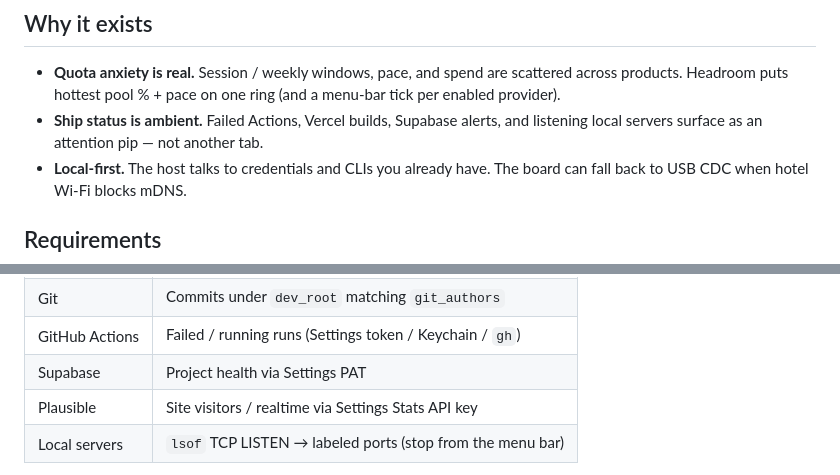
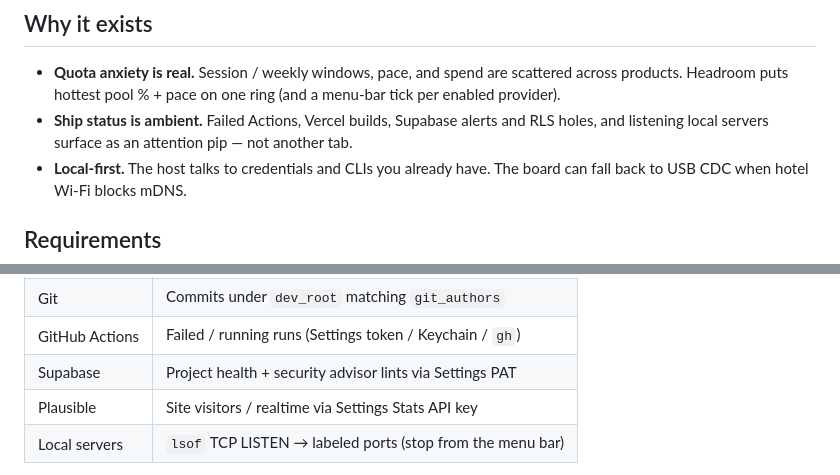
Before and after one commit to Proteseus/headroom, a Markdown page: README.md, 2 parts joined by grey strips. Rendered like a GitHub page.

Commit message:
docs: note Supabase security advisors in the source table
Co-authored-by: Cursor <cursoragent@cursor.com>

```diff
--- a/README.md
+++ b/README.md
@@ -49,8 +49,9 @@ tap a slot for detail, long-press to force-refresh.
 - **Quota anxiety is real.** Session / weekly windows, pace, and spend are
   scattered across products. Headroom puts hottest pool % + pace on one
   ring (and a menu-bar tick per enabled provider).
-- **Ship status is ambient.** Failed Actions, Vercel builds, Supabase alerts,
-  and listening local servers surface as an attention pip — not another tab.
+- **Ship status is ambient.** Failed Actions, Vercel builds, Supabase alerts
+  and RLS holes, and listening local servers surface as an attention pip — not
+  another tab.
 - **Local-first.** The host talks to credentials and CLIs you already have.
   The board can fall back to USB CDC when hotel Wi‑Fi blocks mDNS.
 
@@ -223,7 +224,7 @@ LAN with `"require_auth": false`, in `~/.headroom/config.json`.
 | Vercel | CLI auth → recent team deployments |
 | Git | Commits under `dev_root` matching `git_authors` |
 | GitHub Actions | Failed / running runs (Settings token / Keychain / `gh`) |
-| Supabase | Project health via Settings PAT |
+| Supabase | Project health + security advisor lints via Settings PAT |
 | Plausible | Site visitors / realtime via Settings Stats API key |
 | Local servers | `lsof` TCP LISTEN → labeled ports (stop from the menu bar) |
 
```
